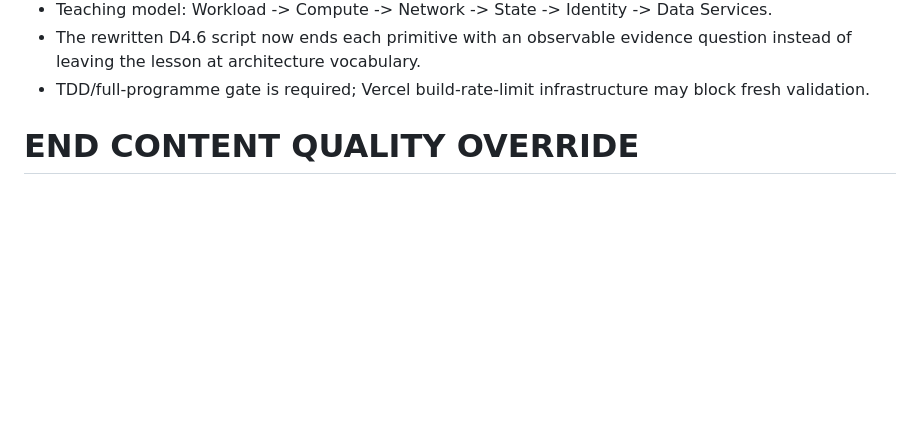
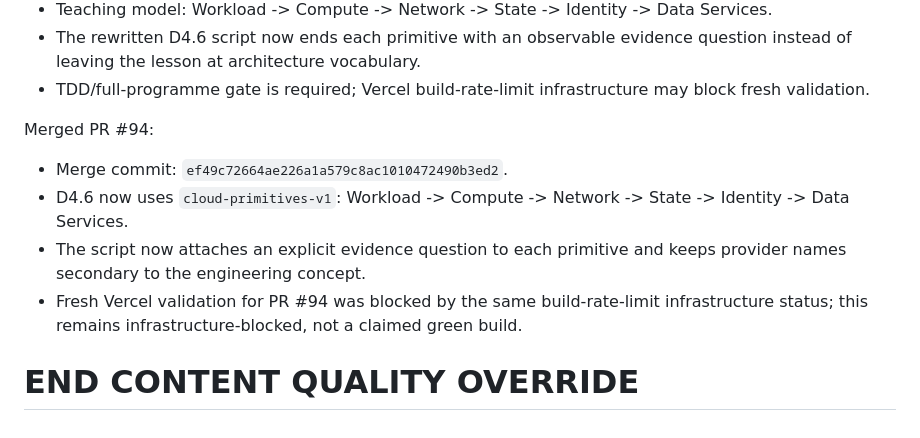
Before and after one commit to shennagyp-netizen/devops_programme, a Markdown page: docs/CONTINUATION_HANDOFF_CURRENT.md, the part around the change. GitHub-like rendering; blank space fills up the shorter version.

Commit message:
docs: record D4.6 merge and Vercel infrastructure block

```diff
--- a/docs/CONTINUATION_HANDOFF_CURRENT.md
+++ b/docs/CONTINUATION_HANDOFF_CURRENT.md
@@ -1988,5 +1988,12 @@ Active PR #94 scope:
 - The rewritten D4.6 script now ends each primitive with an observable evidence question instead of leaving the lesson at architecture vocabulary.
 - TDD/full-programme gate is required; Vercel build-rate-limit infrastructure may block fresh validation.
 
+
+Merged PR #94:
+- Merge commit: `ef49c72664ae226a1a579c8ac1010472490b3ed2`.
+- D4.6 now uses `cloud-primitives-v1`: Workload -> Compute -> Network -> State -> Identity -> Data Services.
+- The script now attaches an explicit evidence question to each primitive and keeps provider names secondary to the engineering concept.
+- Fresh Vercel validation for PR #94 was blocked by the same build-rate-limit infrastructure status; this remains infrastructure-blocked, not a claimed green build.
+
 END CONTENT QUALITY OVERRIDE
 ============================================================
```
